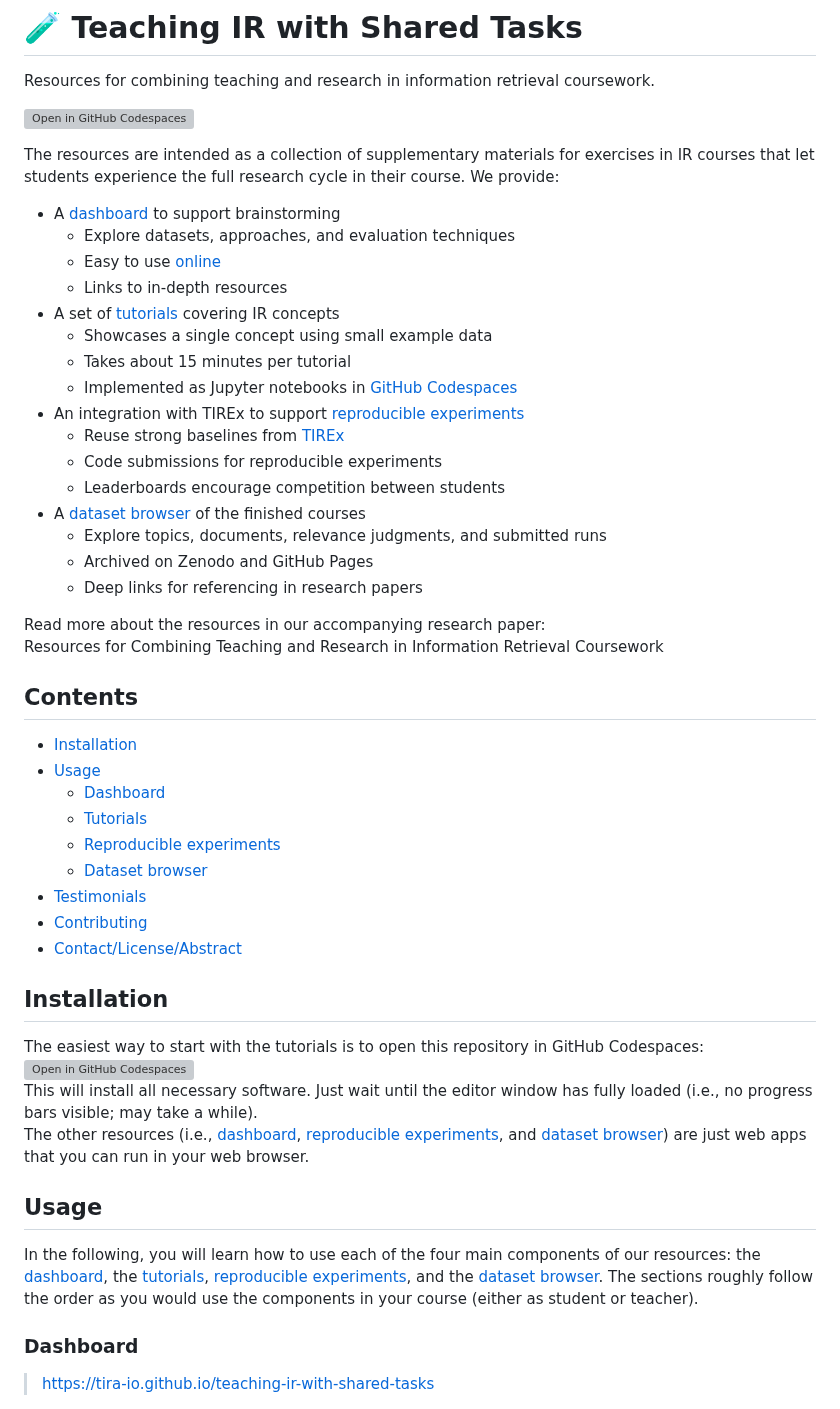
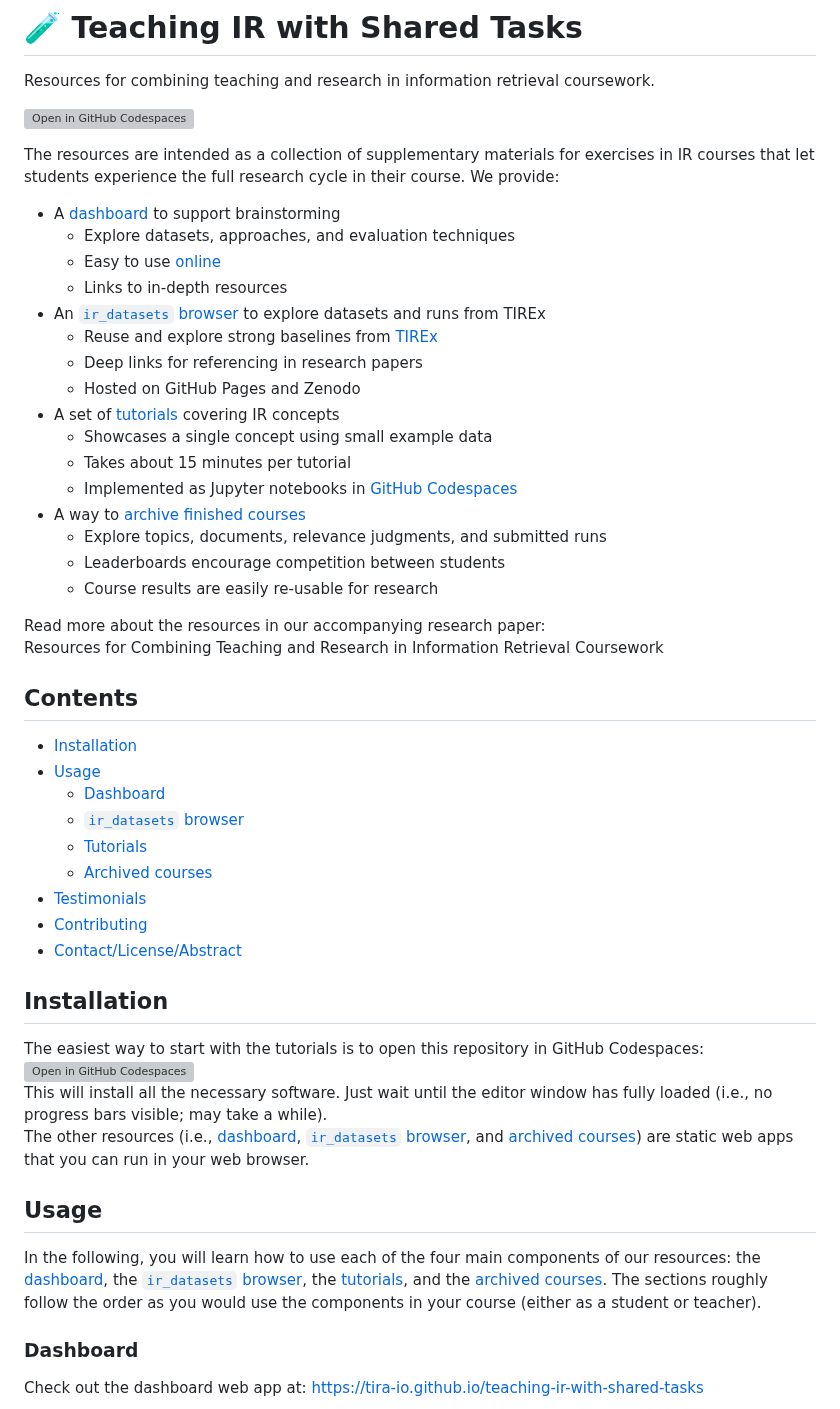
Before and after one commit to tira-io/teaching-ir-with-shared-tasks, a Markdown page: README.md, the part around one of its changes. Rendered like a GitHub page; grey boxes are pictures that could not be loaded.

```diff
--- a/README.md
+++ b/README.md
@@ -19,18 +19,18 @@ The resources are intended as a collection of supplementary materials for exerci
   - Explore datasets, approaches, and evaluation techniques
   - Easy to use [online](https://tira-io.github.io/teaching-ir-with-shared-tasks/)
   - Links to in-depth resources
+- An [`ir_datasets` browser](#ir_datasets-browser) to explore datasets and runs from TIREx
+  - Reuse and explore strong baselines from [TIREx](https://tira.io/tirex)
+  - Deep links for referencing in research papers
+  - Hosted on GitHub Pages and Zenodo
 - A set of [tutorials](#tutorials) covering IR concepts
   - Showcases a single concept using small example data
   - Takes about 15 minutes per tutorial
-  - Implemented as Jupyter notebooks in [GitHub Codespaces](https://codespaces.new/tira-io/teaching-ir-with-shared-tasks?quickstart=1)
-- An integration with TIREx to support [reproducible experiments](#reproducible-experiments)
-  - Reuse strong baselines from [TIREx](https://tira.io/tirex)
-  - Code submissions for reproducible experiments
+  - Implemented as Jupyter notebooks in [GitHub Codespaces](https://github.com/codespaces/new/tira-io/teaching-ir-with-shared-tasks?quickstart=1)
+- A way to [archive finished courses](#archived-courses)
+  - Explore topics, documents, relevance judgments, and submitted runs
   - Leaderboards encourage competition between students
-- A [dataset browser](#dataset-browser) of the finished courses
-  - Explore topics, documents, relevance judgments, and submitted runs
-  - Archived on Zenodo and GitHub Pages
-  - Deep links for referencing in research papers
+  - Course results are easily re-usable for research
 
 Read more about the resources in our accompanying research paper: \
 Resources for Combining Teaching and Research in Information Retrieval Coursework
@@ -41,9 +41,9 @@ Resources for Combining Teaching and Research in Information Retrieval Coursewor
 - [Installation](#installation)
 - [Usage](#usage)
   - [Dashboard](#dashboard)
+  - [`ir_datasets` browser](#ir_datasets-browser)
   - [Tutorials](#tutorials)
-  - [Reproducible experiments](#reproducible-experiments)
-  - [Dataset browser](#dataset-browser)
+  - [Archived courses](#archived-courses)
 - [Testimonials](#testimonials)
 - [Contributing](#contributing)
 - [Contact/License/Abstract](#contact)
@@ -51,16 +51,17 @@ Resources for Combining Teaching and Research in Information Retrieval Coursewor
 ## Installation
 
 The easiest way to start with the tutorials is to open this repository in GitHub Codespaces: \
-[![Open in GitHub Codespaces](https://github.com/codespaces/badge.svg)](https://codespaces.new/tira-io/teaching-ir-with-shared-tasks?quickstart=1) \
-This will install all necessary software. Just wait until the editor window has fully loaded (i.e., no progress bars visible; may take a while). \
-The other resources (i.e., [dashboard](#dashboard), [reproducible experiments](#reproducible-experiments), and [dataset browser](#dataset-browser)) are just web apps that you can run in your web browser.
+[![Open in GitHub Codespaces](https://github.com/codespaces/badge.svg)](https://github.com/codespaces/new/tira-io/teaching-ir-with-shared-tasks?quickstart=1) \
+This will install all the necessary software. Just wait until the editor window has fully loaded (i.e., no progress bars visible; may take a while). \
+The other resources (i.e., [dashboard](#dashboard), [`ir_datasets` browser](#ir_datasets-browser), and [archived courses](#archived-courses)) are static web apps that you can run in your web browser.
 
 ## Usage
 
 In the following, you will learn how to use each of the four main components of our resources:
-the [dashboard](#dashboard), the [tutorials](#tutorials), [reproducible experiments](#reproducible-experiments), and the [dataset browser](#dataset-browser). The sections roughly follow the order as you would use the components in your course (either as student or teacher).
+the [dashboard](#dashboard), the [`ir_datasets` browser](#ir_datasets-browser), the [tutorials](#tutorials), and the [archived courses](#archived-courses).
+The sections roughly follow the order as you would use the components in your course (either as a student or teacher).
 
 ### Dashboard
 
-> [https://tira-io.github.io/teaching-ir-with-shared-tasks](https://tira-io.github.io/teaching-ir-with-shared-tasks)
+Check out the dashboard web app at: <https://tira-io.github.io/teaching-ir-with-shared-tasks>
 
```
Also changed, not shown: other parts of README.md (+39 -29 lines), docs/screenshot-dashboard.png (added), docs/screenshot-ir-datasets-browser.png (added).
